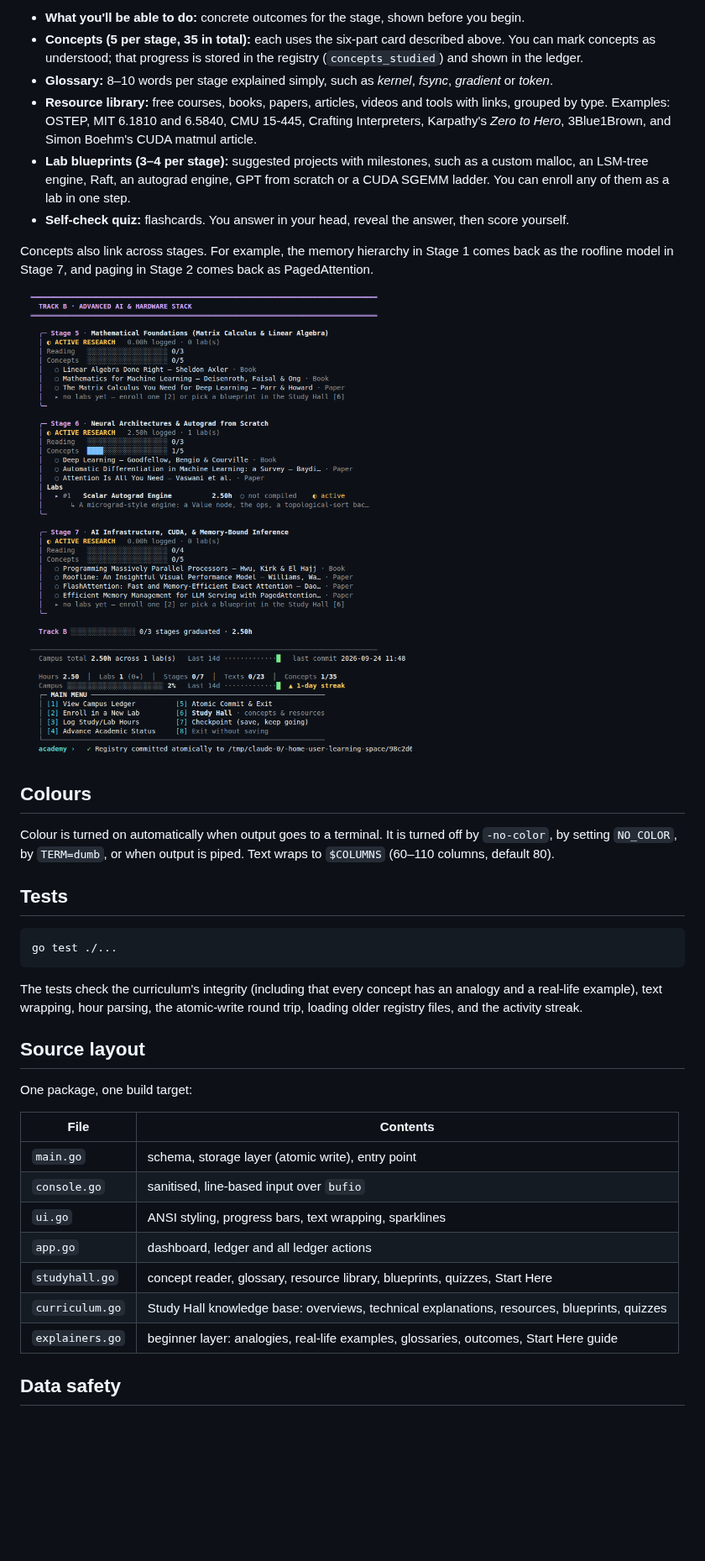
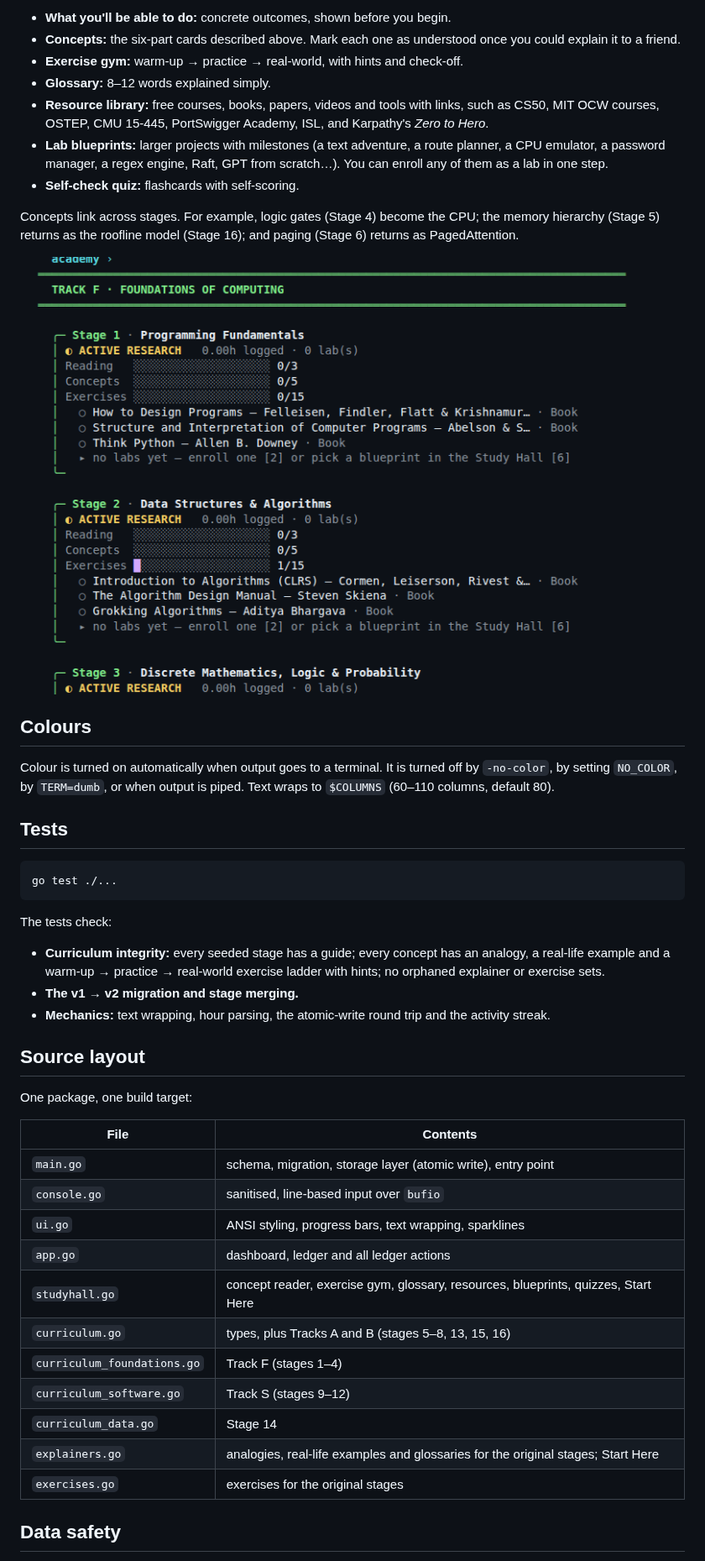
Before and after one commit to pronexuscodex/learning_space, a Markdown page: academy/README.md, the part around one of its changes. Shown at 84% size. GitHub-like rendering; pictures changed too: academy/docs/ledger.png; blank space fills up the shorter version.

````diff
--- a/academy/README.md
+++ b/academy/README.md
@@ -57,12 +97,13 @@ Every stage has built-in teaching material, compiled into the binary:
 
-- **What you'll be able to do:** concrete outcomes for the stage, shown before you begin.
-- **Concepts (5 per stage, 35 in total):** each uses the six-part card described above. You can mark concepts as understood; that progress is stored in the registry (`concepts_studied`) and shown in the ledger.
-- **Glossary:** 8–10 words per stage explained simply, such as *kernel*, *fsync*, *gradient* or *token*.
-- **Resource library:** free courses, books, papers, articles, videos and tools with links, grouped by type. Examples: OSTEP, MIT 6.1810 and 6.5840, CMU 15-445, Crafting Interpreters, Karpathy's *Zero to Hero*, 3Blue1Brown, and Simon Boehm's CUDA matmul article.
-- **Lab blueprints (3–4 per stage):** suggested projects with milestones, such as a custom malloc, an LSM-tree engine, Raft, an autograd engine, GPT from scratch or a CUDA SGEMM ladder. You can enroll any of them as a lab in one step.
-- **Self-check quiz:** flashcards. You answer in your head, reveal the answer, then score yourself.
+- **What you'll be able to do:** concrete outcomes, shown before you begin.
+- **Concepts:** the six-part cards described above. Mark each one as understood once you could explain it to a friend.
+- **Exercise gym:** warm-up → practice → real-world, with hints and check-off.
+- **Glossary:** 8–12 words explained simply.
+- **Resource library:** free courses, books, papers, videos and tools with links, such as CS50, MIT OCW courses, OSTEP, CMU 15-445, PortSwigger Academy, ISL, and Karpathy's *Zero to Hero*.
+- **Lab blueprints:** larger projects with milestones (a text adventure, a route planner, a CPU emulator, a password manager, a regex engine, Raft, GPT from scratch…). You can enroll any of them as a lab in one step.
+- **Self-check quiz:** flashcards with self-scoring.
 
-Concepts also link across stages. For example, the memory hierarchy in Stage 1 comes back as the roofline model in Stage 7, and paging in Stage 2 comes back as PagedAttention.
+Concepts link across stages. For example, logic gates (Stage 4) become the CPU; the memory hierarchy (Stage 5) returns as the roofline model (Stage 16); and paging (Stage 6) returns as PagedAttention.
 
 ![Ledger](docs/ledger.png)
 
@@ -76,7 +117,10 @@ Colour is turned on automatically when output goes to a terminal. It is turned o
 go test ./...
 ```
 
-The tests check the curriculum's integrity (including that every concept has an analogy and a real-life example), text wrapping, hour parsing, the atomic-write round trip, loading older registry files, and the activity streak.
+The tests check:
+- **Curriculum integrity:** every seeded stage has a guide; every concept has an analogy, a real-life example and a warm-up → practice → real-world exercise ladder with hints; no orphaned explainer or exercise sets.
+- **The v1 → v2 migration and stage merging.**
+- **Mechanics:** text wrapping, hour parsing, the atomic-write round trip and the activity streak.
 
 ## Source layout
 
@@ -84,13 +128,17 @@ One package, one build target:
 
 | File | Contents |
 |------|----------|
-| `main.go` | schema, storage layer (atomic write), entry point |
+| `main.go` | schema, migration, storage layer (atomic write), entry point |
 | `console.go` | sanitised, line-based input over `bufio` |
 | `ui.go` | ANSI styling, progress bars, text wrapping, sparklines |
 | `app.go` | dashboard, ledger and all ledger actions |
-| `studyhall.go` | concept reader, glossary, resource library, blueprints, quizzes, Start Here |
-| `curriculum.go` | Study Hall knowledge base: overviews, technical explanations, resources, blueprints, quizzes |
-| `explainers.go` | beginner layer: analogies, real-life examples, glossaries, outcomes, Start Here guide |
+| `studyhall.go` | concept reader, exercise gym, glossary, resources, blueprints, quizzes, Start Here |
+| `curriculum.go` | types, plus Tracks A and B (stages 5–8, 13, 15, 16) |
+| `curriculum_foundations.go` | Track F (stages 1–4) |
+| `curriculum_software.go` | Track S (stages 9–12) |
+| `curriculum_data.go` | Stage 14 |
+| `explainers.go` | analogies, real-life examples and glossaries for the original stages; Start Here |
+| `exercises.go` | exercises for the original stages |
 
 ## Data safety
 
````
Also changed, not shown: other parts of academy/README.md (+72 -31 lines), academy/docs/concept-card.png, academy/docs/exercise-gym.png (added), academy/docs/stages.png (added), academy/docs/start-here.png, academy/docs/syllabus.png (deleted), 11 other files.
